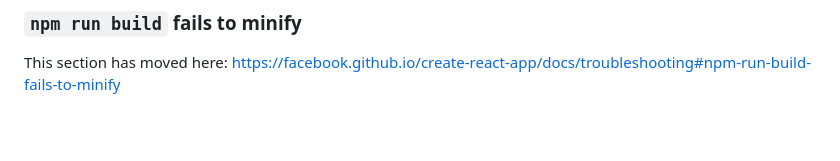
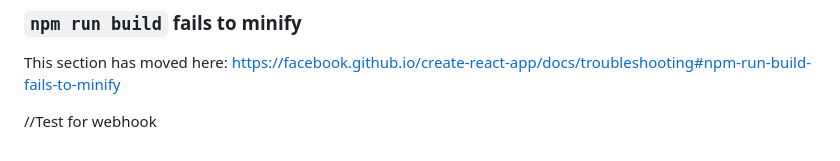
Before and after one commit to colinpannikkat/catcharide, a Markdown page: README.md, the part around the change. Rendered like a GitHub page; blank space fills up the shorter version.

```diff
--- a/README.md
+++ b/README.md
@@ -68,3 +68,5 @@ This section has moved here: [https://facebook.github.io/create-react-app/docs/d
 ### `npm run build` fails to minify
 
 This section has moved here: [https://facebook.github.io/create-react-app/docs/troubleshooting#npm-run-build-fails-to-minify](https://facebook.github.io/create-react-app/docs/troubleshooting#npm-run-build-fails-to-minify)
+
+//Test for webhook
```
